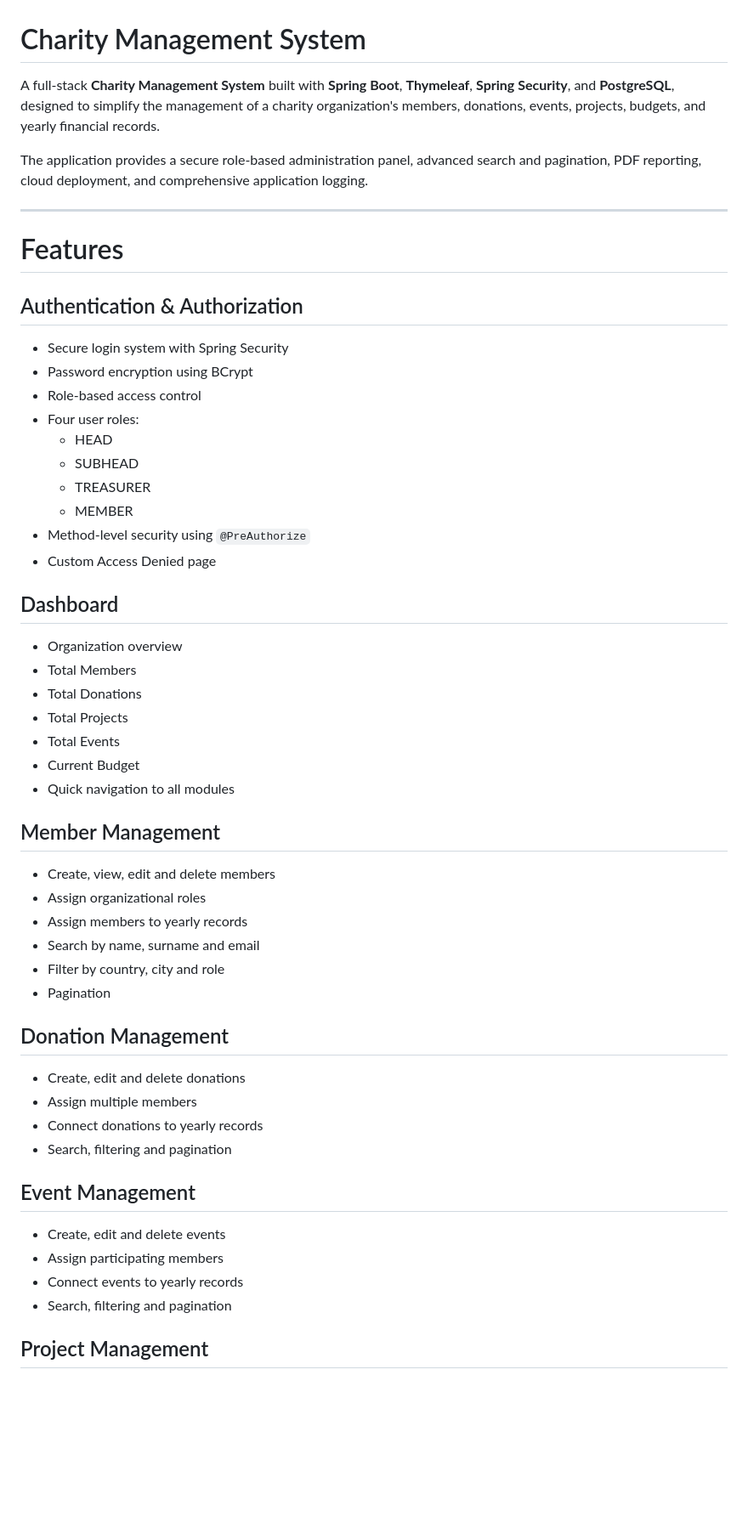
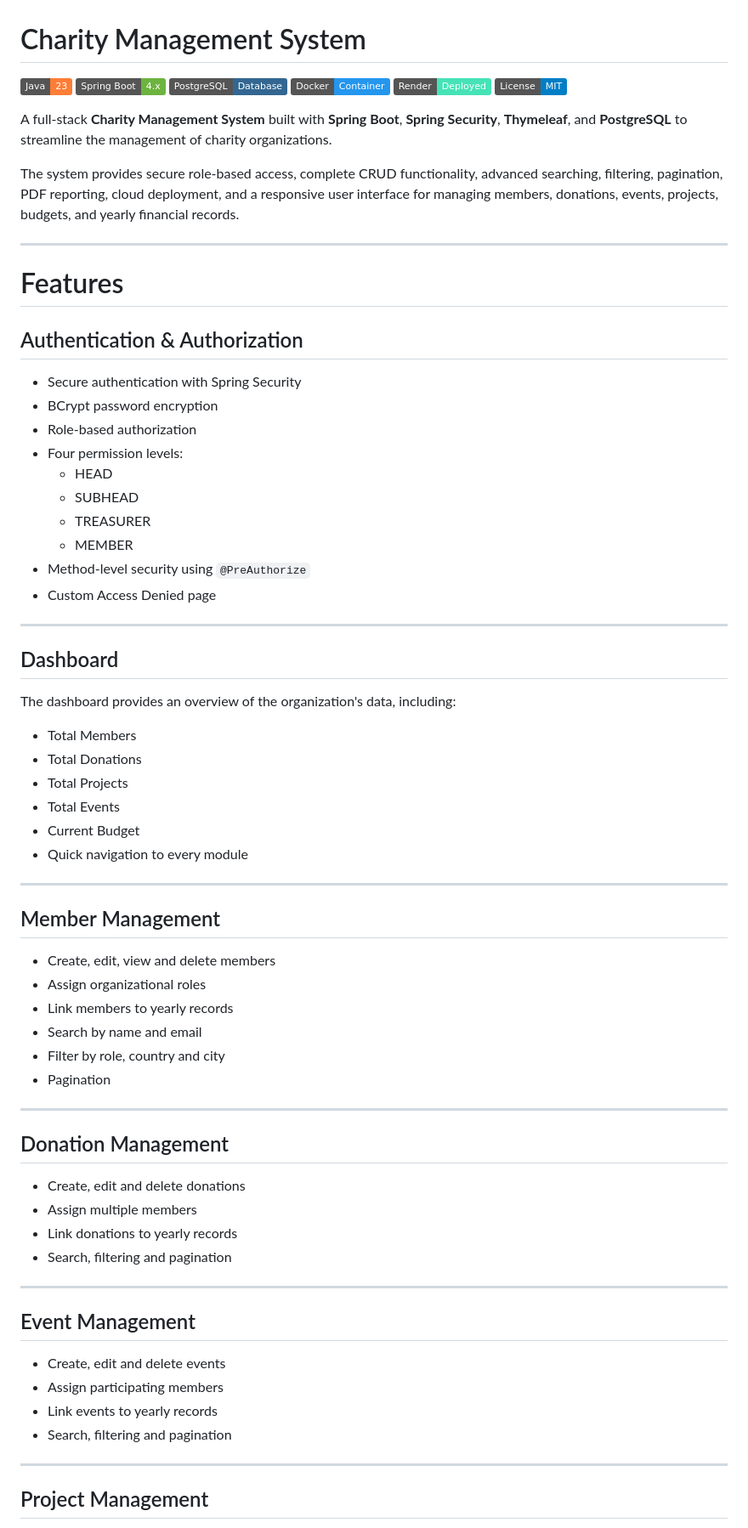
Before and after one commit to fejmiqaz/Charity-Management-System, a Markdown page: README.md, the part around one of its changes. Shown at 85% size. GitHub-like rendering; badges without logos; blank space fills up the shorter version.

Commit message:
Enhance README.md with updated details.

```diff
--- a/README.md
+++ b/README.md
@@ -1,63 +1,76 @@
 # Charity Management System
 
-A full-stack **Charity Management System** built with **Spring Boot**,
-**Thymeleaf**, **Spring Security**, and **PostgreSQL**, designed to
-simplify the management of a charity organization's members, donations,
-events, projects, budgets, and yearly financial records.
+![Java](https://img.shields.io/badge/Java-23-orange)
+![Spring Boot](https://img.shields.io/badge/Spring_Boot-4.x-6DB33F)
+![PostgreSQL](https://img.shields.io/badge/PostgreSQL-Database-336791)
+![Docker](https://img.shields.io/badge/Docker-Container-2496ED)
+![Render](https://img.shields.io/badge/Render-Deployed-46E3B7)
+![License](https://img.shields.io/badge/License-MIT-blue)
 
-The application provides a secure role-based administration panel,
-advanced search and pagination, PDF reporting, cloud deployment, and
-comprehensive application logging.
+A full-stack **Charity Management System** built with **Spring Boot**, **Spring Security**, **Thymeleaf**, and **PostgreSQL** to streamline the management of charity organizations.
 
-------------------------------------------------------------------------
+The system provides secure role-based access, complete CRUD functionality, advanced searching, filtering, pagination, PDF reporting, cloud deployment, and a responsive user interface for managing members, donations, events, projects, budgets, and yearly financial records.
+
+---
 
 # Features
 
 ## Authentication & Authorization
 
--   Secure login system with Spring Security
--   Password encryption using BCrypt
--   Role-based access control
--   Four user roles:
-    -   HEAD
-    -   SUBHEAD
-    -   TREASURER
-    -   MEMBER
--   Method-level security using `@PreAuthorize`
--   Custom Access Denied page
+- Secure authentication with Spring Security
+- BCrypt password encryption
+- Role-based authorization
+- Four permission levels:
+  - HEAD
+  - SUBHEAD
+  - TREASURER
+  - MEMBER
+- Method-level security using `@PreAuthorize`
+- Custom Access Denied page
+
+---
 
 ## Dashboard
 
--   Organization overview
--   Total Members
--   Total Donations
--   Total Projects
--   Total Events
--   Current Budget
--   Quick navigation to all modules
+The dashboard provides an overview of the organization's data, including:
+
+- Total Members
+- Total Donations
+- Total Projects
+- Total Events
+- Current Budget
+- Quick navigation to every module
+
+---
 
 ## Member Management
 
--   Create, view, edit and delete members
--   Assign organizational roles
--   Assign members to yearly records
--   Search by name, surname and email
--   Filter by country, city and role
--   Pagination
+- Create, edit, view and delete members
+- Assign organizational roles
+- Link members to yearly records
+- Search by name and email
+- Filter by role, country and city
+- Pagination
+
+---
 
 ## Donation Management
 
--   Create, edit and delete donations
--   Assign multiple members
--   Connect donations to yearly records
--   Search, filtering and pagination
+- Create, edit and delete donations
+- Assign multiple members
+- Link donations to yearly records
+- Search, filtering and pagination
+
+---
 
 ## Event Management
 
--   Create, edit and delete events
--   Assign participating members
--   Connect events to yearly records
--   Search, filtering and pagination
+- Create, edit and delete events
+- Assign participating members
+- Link events to yearly records
+- Search, filtering and pagination
+
+---
 
 ## Project Management
 
```
Also changed, not shown: other parts of README.md (+120 -89 lines).
